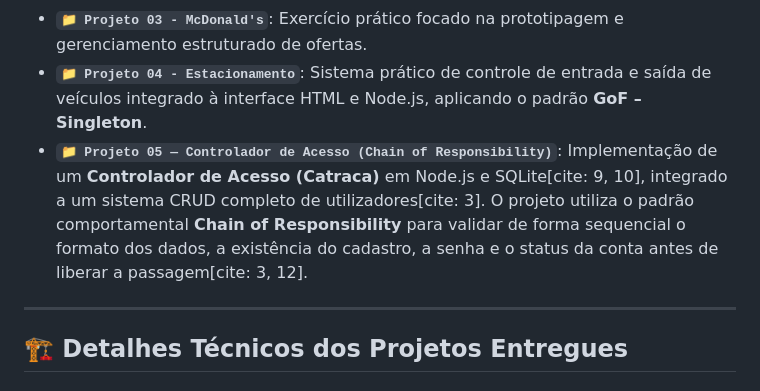
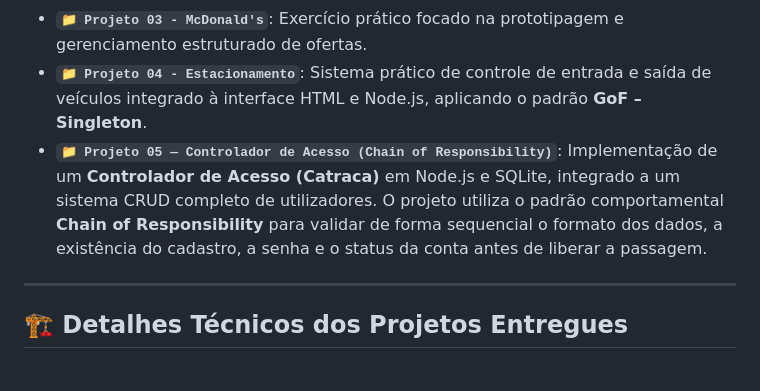
Before and after one commit to Helder-Virissio/FATEC-D.S.M-Tecnicas-De-Programacao-II, a Markdown page: README.md, the part around the change. Rendered like a GitHub page.

Commit message:
Refine Access Controller project description
Removed citation references from the description of the Access Controller project.

```diff
--- a/README.md
+++ b/README.md
@@ -21,7 +21,7 @@ O repositório está organizado de forma limpa diretamente na raiz, facilitando
 * **`📁 Projeto 03 - McDonald's`**: Exercício prático focado na prototipagem e gerenciamento estruturado de ofertas.
 * **`📁 Projeto 04 - Estacionamento`**: Sistema prático de controle de entrada e saída de veículos integrado à interface HTML e Node.js, aplicando o padrão **GoF – Singleton**.
 * **`📁 Projeto 05 — Controlador de Acesso (Chain of Responsibility)`**:
-Implementação de um **Controlador de Acesso (Catraca)** em Node.js e SQLite[cite: 9, 10], integrado a um sistema CRUD completo de utilizadores[cite: 3]. O projeto utiliza o padrão comportamental **Chain of Responsibility** para validar de forma sequencial o formato dos dados, a existência do cadastro, a senha e o status da conta antes de liberar a passagem[cite: 3, 12].
+Implementação de um **Controlador de Acesso (Catraca)** em Node.js e SQLite, integrado a um sistema CRUD completo de utilizadores. O projeto utiliza o padrão comportamental **Chain of Responsibility** para validar de forma sequencial o formato dos dados, a existência do cadastro, a senha e o status da conta antes de liberar a passagem.
 
 ---
 
```
